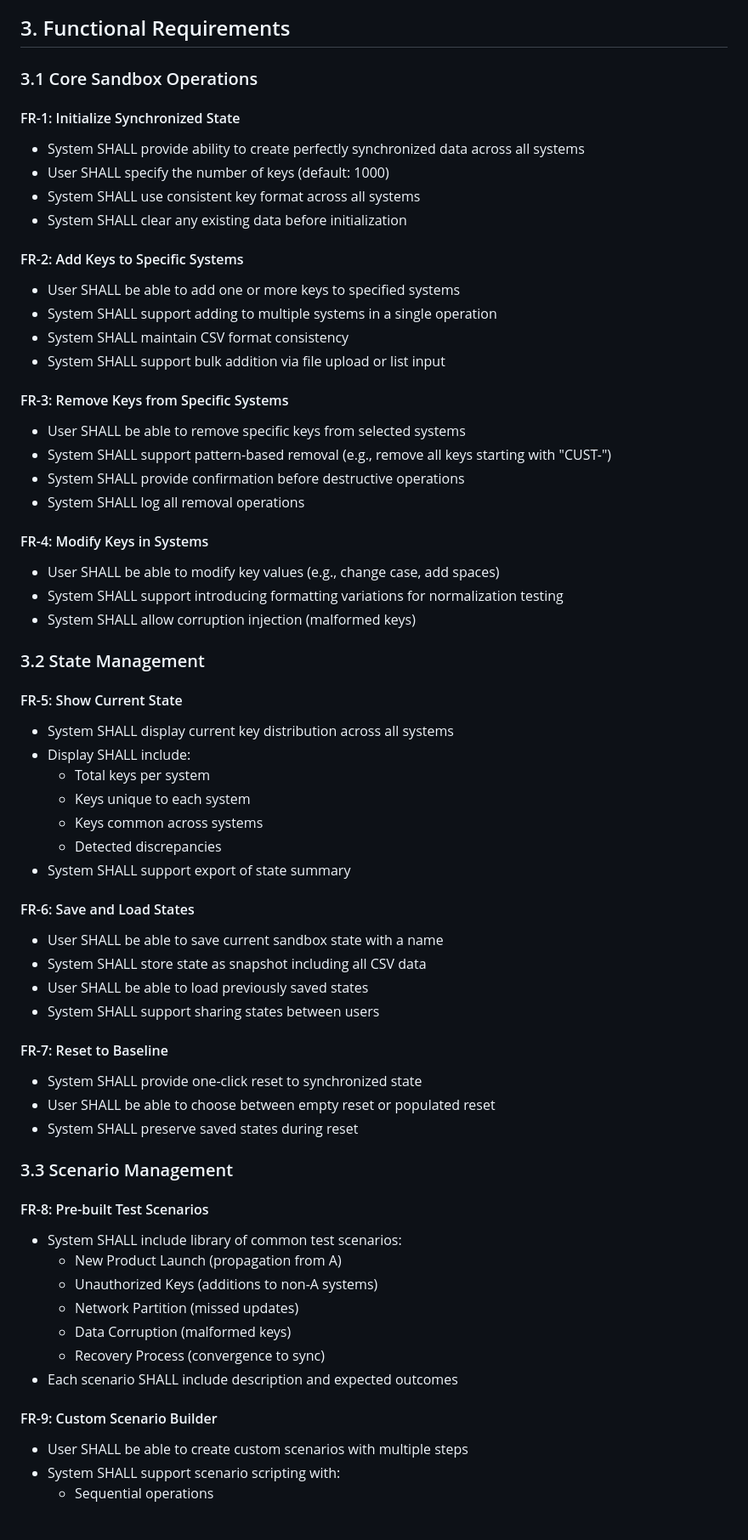
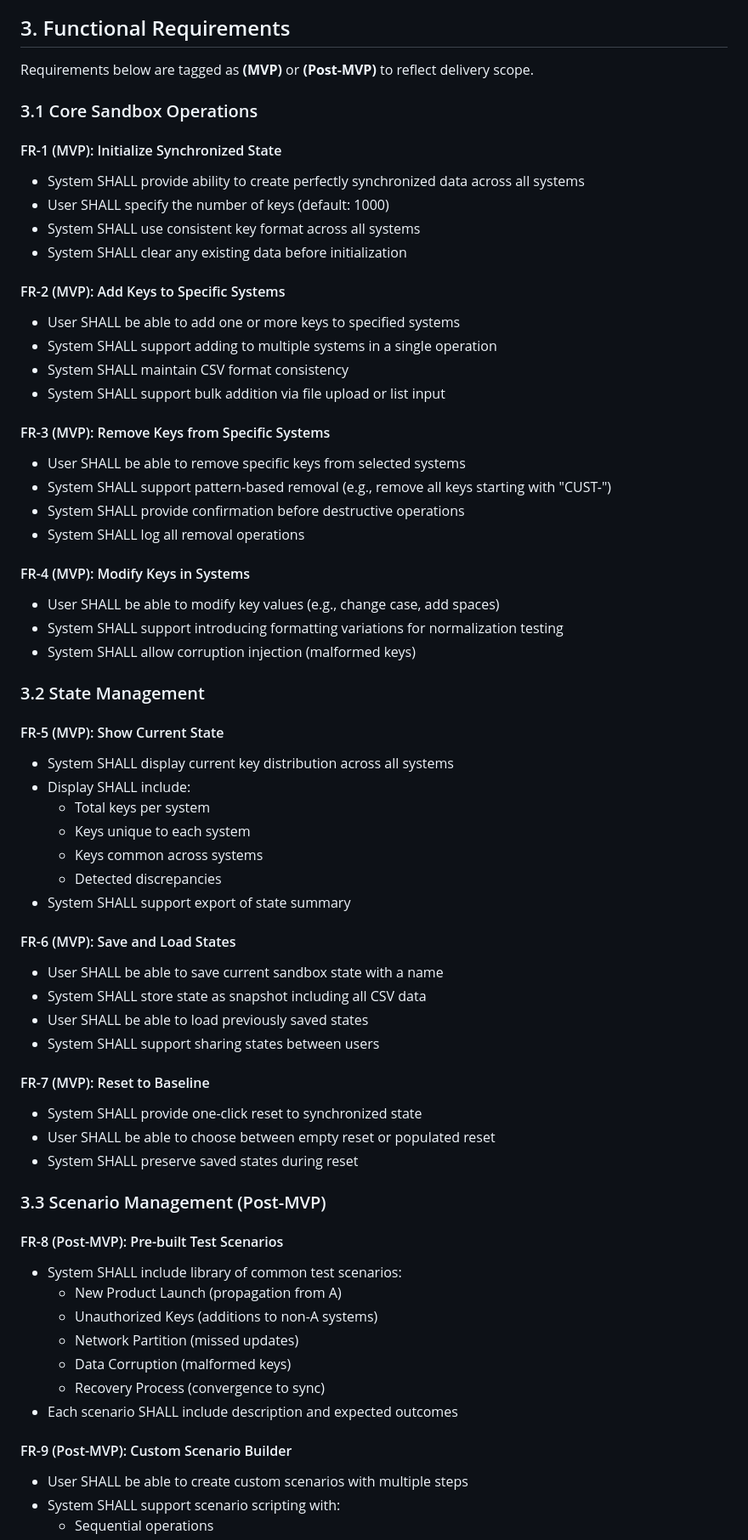
Before and after one commit to tkhongsap/keysync-mini, a Markdown page: tasks/prd-keysync-sandbox.md, the part around the change printed below. Shown: that part at 85% size. Drawn GitHub-style; blank space fills up the shorter version.

Commit message:
Define sandbox MVP scope

```diff
--- a/tasks/prd-keysync-sandbox.md
+++ b/tasks/prd-keysync-sandbox.md
@@ -50,34 +61,36 @@ Currently, KeySync Mini generates mock data with predefined scenarios (normal, d
 
 ## 3. Functional Requirements
 
+Requirements below are tagged as **(MVP)** or **(Post-MVP)** to reflect delivery scope.
+
 ### 3.1 Core Sandbox Operations
 
-#### FR-1: Initialize Synchronized State
+#### FR-1 (MVP): Initialize Synchronized State
 - System SHALL provide ability to create perfectly synchronized data across all systems
 - User SHALL specify the number of keys (default: 1000)
 - System SHALL use consistent key format across all systems
 - System SHALL clear any existing data before initialization
 
-#### FR-2: Add Keys to Specific Systems
+#### FR-2 (MVP): Add Keys to Specific Systems
 - User SHALL be able to add one or more keys to specified systems
 - System SHALL support adding to multiple systems in a single operation
 - System SHALL maintain CSV format consistency
 - System SHALL support bulk addition via file upload or list input
 
-#### FR-3: Remove Keys from Specific Systems
+#### FR-3 (MVP): Remove Keys from Specific Systems
 - User SHALL be able to remove specific keys from selected systems
 - System SHALL support pattern-based removal (e.g., remove all keys starting with "CUST-")
 - System SHALL provide confirmation before destructive operations
 - System SHALL log all removal operations
 
-#### FR-4: Modify Keys in Systems
+#### FR-4 (MVP): Modify Keys in Systems
 - User SHALL be able to modify key values (e.g., change case, add spaces)
 - System SHALL support introducing formatting variations for normalization testing
 - System SHALL allow corruption injection (malformed keys)
 
 ### 3.2 State Management
 
-#### FR-5: Show Current State
+#### FR-5 (MVP): Show Current State
 - System SHALL display current key distribution across all systems
 - Display SHALL include:
   - Total keys per system
@@ -86,20 +99,20 @@ Currently, KeySync Mini generates mock data with predefined scenarios (normal, d
   - Detected discrepancies
 - System SHALL support export of state summary
 
-#### FR-6: Save and Load States
+#### FR-6 (MVP): Save and Load States
 - User SHALL be able to save current sandbox state with a name
 - System SHALL store state as snapshot including all CSV data
 - User SHALL be able to load previously saved states
 - System SHALL support sharing states between users
 
-#### FR-7: Reset to Baseline
+#### FR-7 (MVP): Reset to Baseline
 - System SHALL provide one-click reset to synchronized state
 - User SHALL be able to choose between empty reset or populated reset
 - System SHALL preserve saved states during reset
 
-### 3.3 Scenario Management
+### 3.3 Scenario Management (Post-MVP)
 
-#### FR-8: Pre-built Test Scenarios
+#### FR-8 (Post-MVP): Pre-built Test Scenarios
 - System SHALL include library of common test scenarios:
   - New Product Launch (propagation from A)
   - Unauthorized Keys (additions to non-A systems)
@@ -108,7 +121,7 @@ Currently, KeySync Mini generates mock data with predefined scenarios (normal, d
   - Recovery Process (convergence to sync)
 - Each scenario SHALL include description and expected outcomes
 
-#### FR-9: Custom Scenario Builder
+#### FR-9 (Post-MVP): Custom Scenario Builder
 - User SHALL be able to create custom scenarios with multiple steps
 - System SHALL support scenario scripting with:
   - Sequential operations
```
Also changed, not shown: other parts of tasks/prd-keysync-sandbox.md (+39 -21 lines), tasks/tasks-prd-keysync-sandbox.md (+16 -13 lines).
